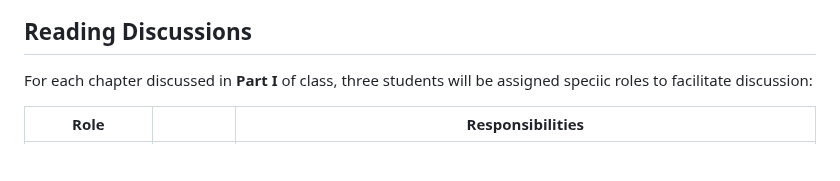
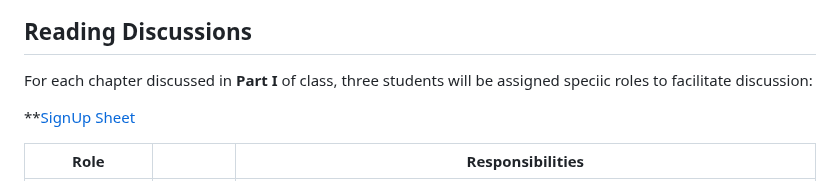
Before and after one commit to jpuritz/BIO_594_2023, a Markdown page: Syllabus.md, the part around the change. Drawn GitHub-style; blank space fills up the shorter version.

Commit message:
Add signup sheet to syllabus

```diff
--- a/Syllabus.md
+++ b/Syllabus.md
@@ -38,6 +38,8 @@ Readings will be selected from web based tutorials, package vignettes, software
 ## Reading Discussions
 
 For each chapter discussed in **Part I** of class, three students will be assigned speciic roles to facilitate discussion:
+
+**[SignUp Sheet](Readings/SignUp.md)
 
 | Role| | Responsibilities|
 |------|:--:|--------------|
```
